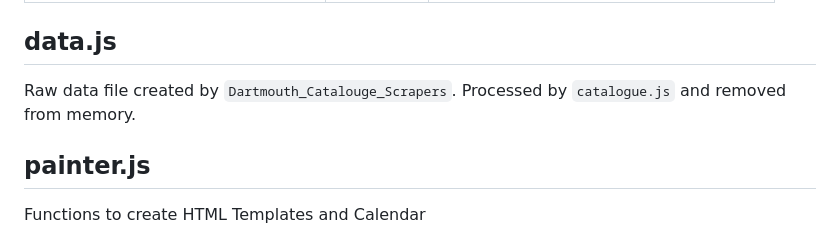
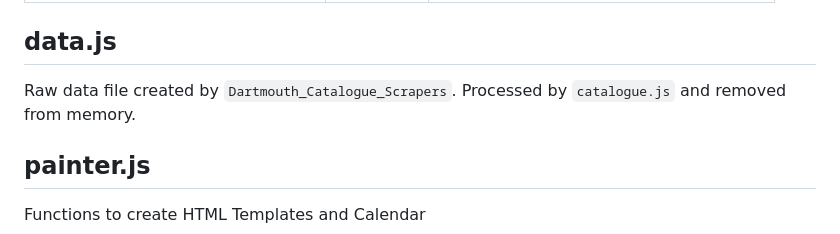
Before and after one commit to Daniel-Ellison/Dartmouth_Catalogue, a Markdown page: README.md, the part around the change. GitHub-like rendering.

```diff
--- a/README.md
+++ b/README.md
@@ -161,7 +161,7 @@ State.loadCookies()||Internal
 
 
 ## data.js
-Raw data file created by `Dartmouth_Catalouge_Scrapers`. Processed by `catalogue.js` and removed from memory.
+Raw data file created by `Dartmouth_Catalogue_Scrapers`. Processed by `catalogue.js` and removed from memory.
 
 ## painter.js
 
```
